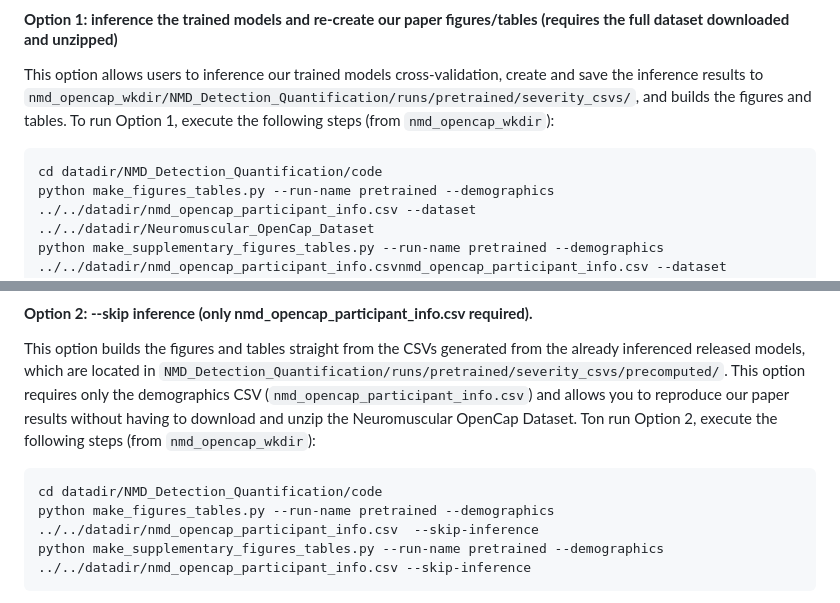
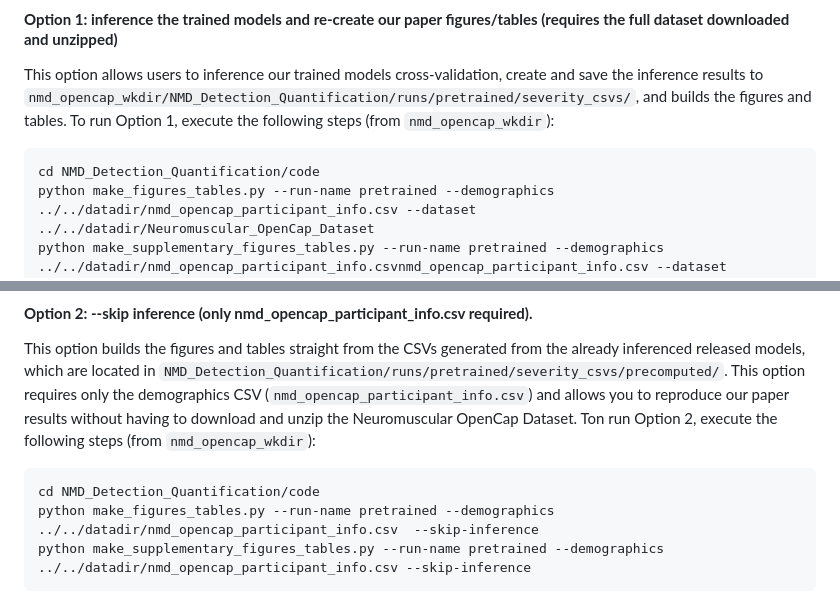
Before and after one commit to stanfordnmbl/NMD_Detection_Quantification, a Markdown page: README.md, 2 parts joined by grey strips. Rendered like a GitHub page.

````diff
--- a/README.md
+++ b/README.md
@@ -96,7 +96,7 @@ There are two ways to run each script — choose one:
 This option allows users to inference our trained models cross-validation, create and save the inference results to `nmd_opencap_wkdir/NMD_Detection_Quantification/runs/pretrained/severity_csvs/`, and builds the figures and tables. To run Option 1, execute the following steps (from `nmd_opencap_wkdir`):
 
 ```bash
-cd datadir/NMD_Detection_Quantification/code
+cd NMD_Detection_Quantification/code
 python make_figures_tables.py --run-name pretrained --demographics ../../datadir/nmd_opencap_participant_info.csv --dataset ../../datadir/Neuromuscular_OpenCap_Dataset
 python make_supplementary_figures_tables.py --run-name pretrained --demographics ../../datadir/nmd_opencap_participant_info.csvnmd_opencap_participant_info.csv --dataset ../../datadir/Neuromuscular_OpenCap_Dataset
 ```
@@ -107,7 +107,7 @@ which are located in `NMD_Detection_Quantification/runs/pretrained/severity_csvs
 Ton run Option 2, execute the following steps (from `nmd_opencap_wkdir`):
 
 ```bash
-cd datadir/NMD_Detection_Quantification/code
+cd NMD_Detection_Quantification/code
 python make_figures_tables.py --run-name pretrained --demographics ../../datadir/nmd_opencap_participant_info.csv  --skip-inference
 python make_supplementary_figures_tables.py --run-name pretrained --demographics ../../datadir/nmd_opencap_participant_info.csv --skip-inference
 ```
````
Also changed, not shown: other parts of README.md (+6 -5 lines).
